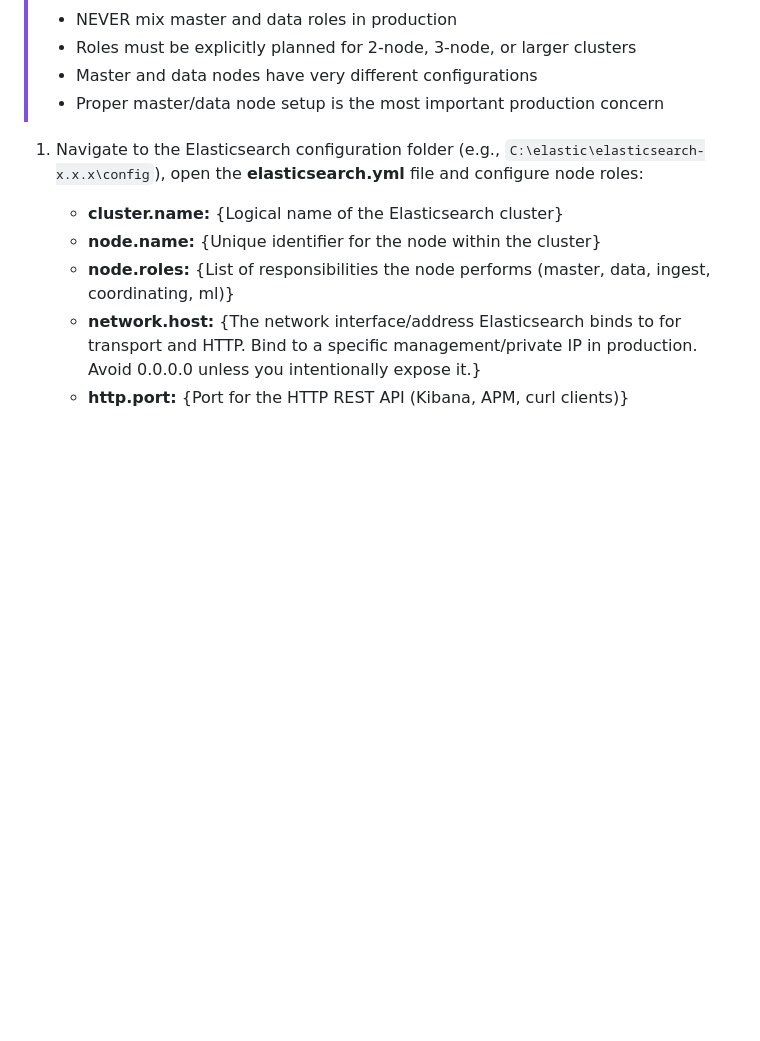
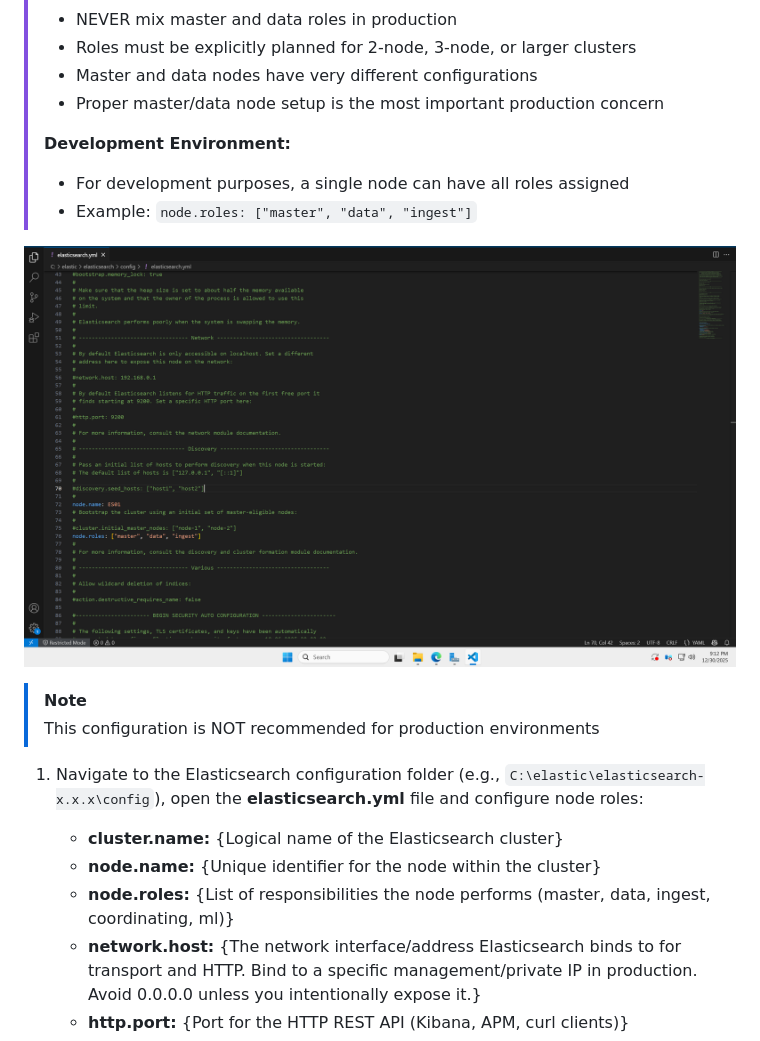
Before and after one commit to relativitydev/server-bundle-release, a Markdown page: docs/elastic-stack-setup-01-installation.md, the part around one of its changes. GitHub-like rendering; pictures changed too: resources/troubleshooting-images/node_configuration_dev_environment.PNG (added); blank space fills up the shorter version.

Commit message:
REL-1123365: Addressed feedback changes for node and cluster configuration

```diff
--- a/docs/elastic-stack-setup-01-installation.md
+++ b/docs/elastic-stack-setup-01-installation.md
@@ -129,6 +150,15 @@ If you download a .zip or other file from the internet, Windows may block the fi
 > - Roles must be explicitly planned for 2-node, 3-node, or larger clusters
 > - Master and data nodes have very different configurations
 > - Proper master/data node setup is the most important production concern
+>
+> **Development Environment:**
+> - For development purposes, a single node can have all roles assigned
+> - Example: `node.roles: ["master", "data", "ingest"]`
+
+![Node Configuration](../resources/troubleshooting-images/node_configuration_dev_environment.PNG)
+
+> [!NOTE]
+> This configuration is NOT recommended for production environments
 
 1. Navigate to the Elasticsearch configuration folder (e.g., `C:\elastic\elasticsearch-x.x.x\config`), open the **elasticsearch.yml** file and configure node roles:
 
```
Also changed, not shown: other parts of docs/elastic-stack-setup-01-installation.md (+28 -7 lines).
